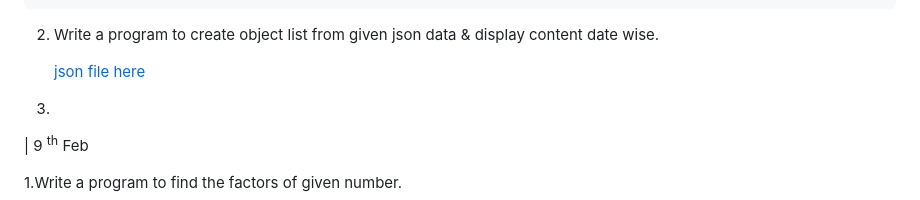
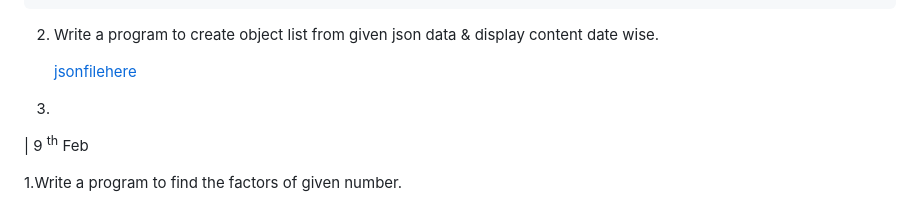
Before and after one commit to cecyours/InterMe, a Markdown page: README.md, the part around the change. GitHub-like rendering.

Commit message:
16/02/2023⠀⎦⎡⠀17:35⠀⎦⎢⠀Thursday

```diff
--- a/README.md
+++ b/README.md
@@ -17,7 +17,7 @@ git clone https://userName:token@github.com/cecyours/repo.git
 
 2. Write a program to create object list from given json data & display content date wise.
 
-    [json file here ]('https://github.com/cecyours/PythonInternShipDjnagoFeb23/blob/main/json_code.json')
+    [jsonfilehere ]('https://github.com/cecyours/PythonInternShipDjnagoFeb23/blob/main/json_code.json')
 
 3.
 
```
